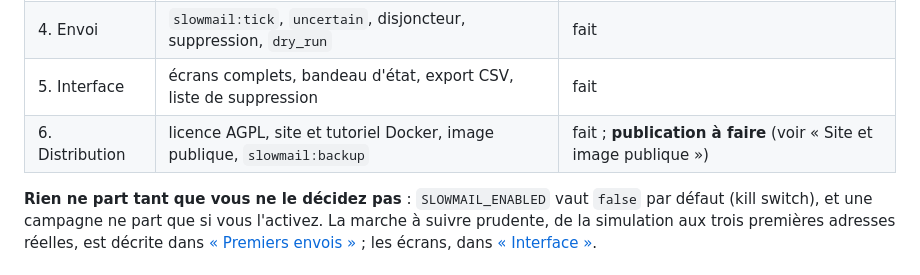
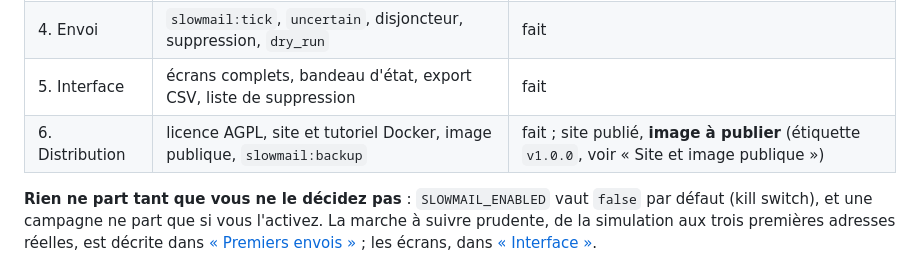
Before and after one commit to Thepingouinface/slowmail, a Markdown page: README.md, the part around the change. Drawn GitHub-style.

Commit message:
Docs : site publié, image restant à publier
Co-Authored-By: Claude Sonnet 5.5 <noreply@anthropic.com>

```diff
--- a/README.md
+++ b/README.md
@@ -14,7 +14,7 @@ Envoi de mails de prospection **au compte-gouttes** : quelques-uns par jour, à
 | 3. Planification | tirage des heures, plage, fériés, montée progressive, `slowmail:status` | fait |
 | 4. Envoi | `slowmail:tick`, `uncertain`, disjoncteur, suppression, `dry_run` | fait |
 | 5. Interface | écrans complets, bandeau d'état, export CSV, liste de suppression | fait |
-| 6. Distribution | licence AGPL, site et tutoriel Docker, image publique, `slowmail:backup` | fait ; **publication à faire** (voir « Site et image publique ») |
+| 6. Distribution | licence AGPL, site et tutoriel Docker, image publique, `slowmail:backup` | fait ; site publié, **image à publier** (étiquette `v1.0.0`, voir « Site et image publique ») |
 
 **Rien ne part tant que vous ne le décidez pas** : `SLOWMAIL_ENABLED` vaut `false` par défaut (kill switch), et une campagne ne part que si vous l'activez. La marche à suivre prudente, de la simulation aux trois premières adresses réelles, est décrite dans [« Premiers envois »](#premiers-envois-pas-à-pas) ; les écrans, dans [« Interface »](#interface).
 
```
Also changed, not shown: CLAUDE.md (+2 -2 lines).
